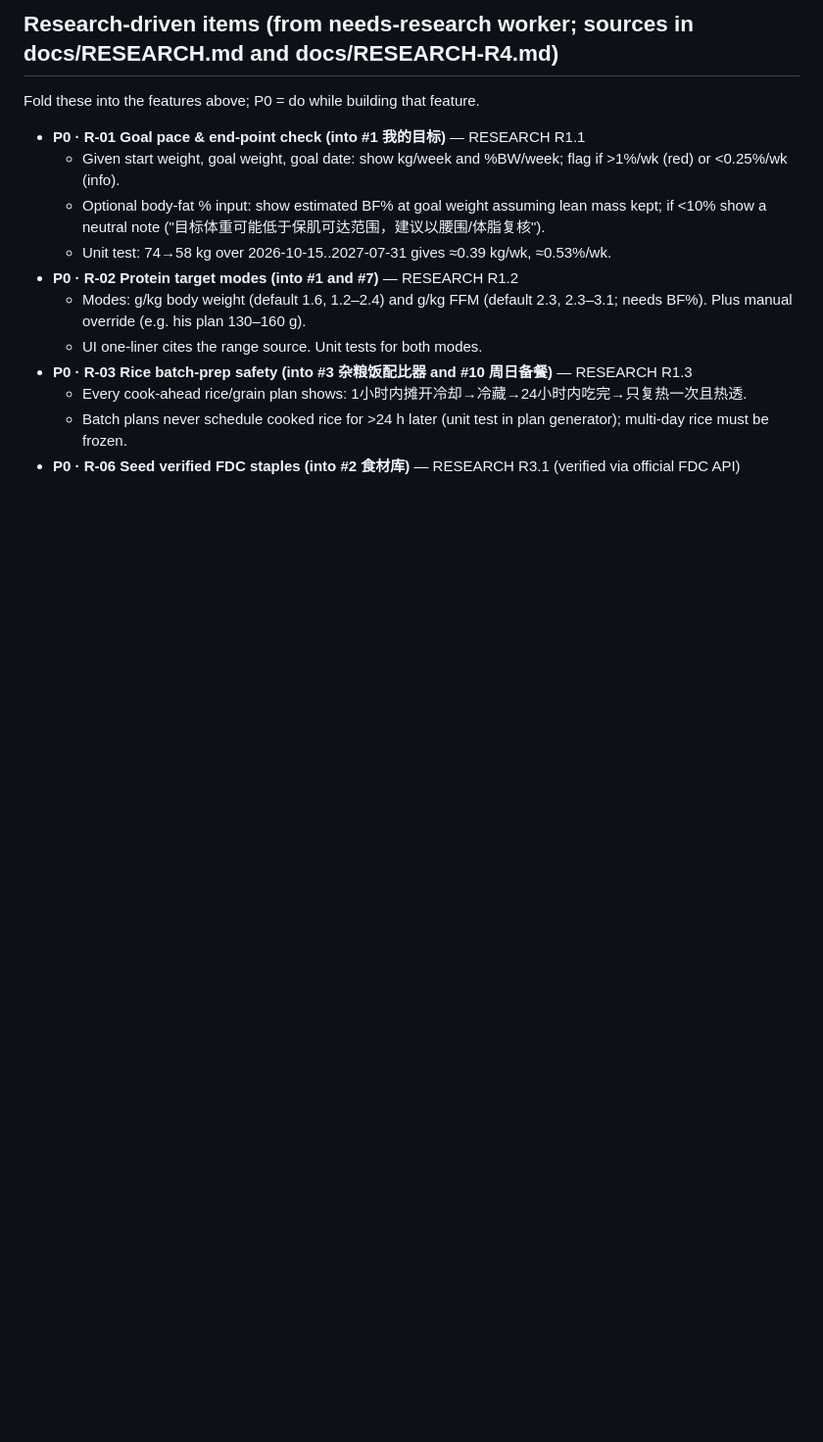
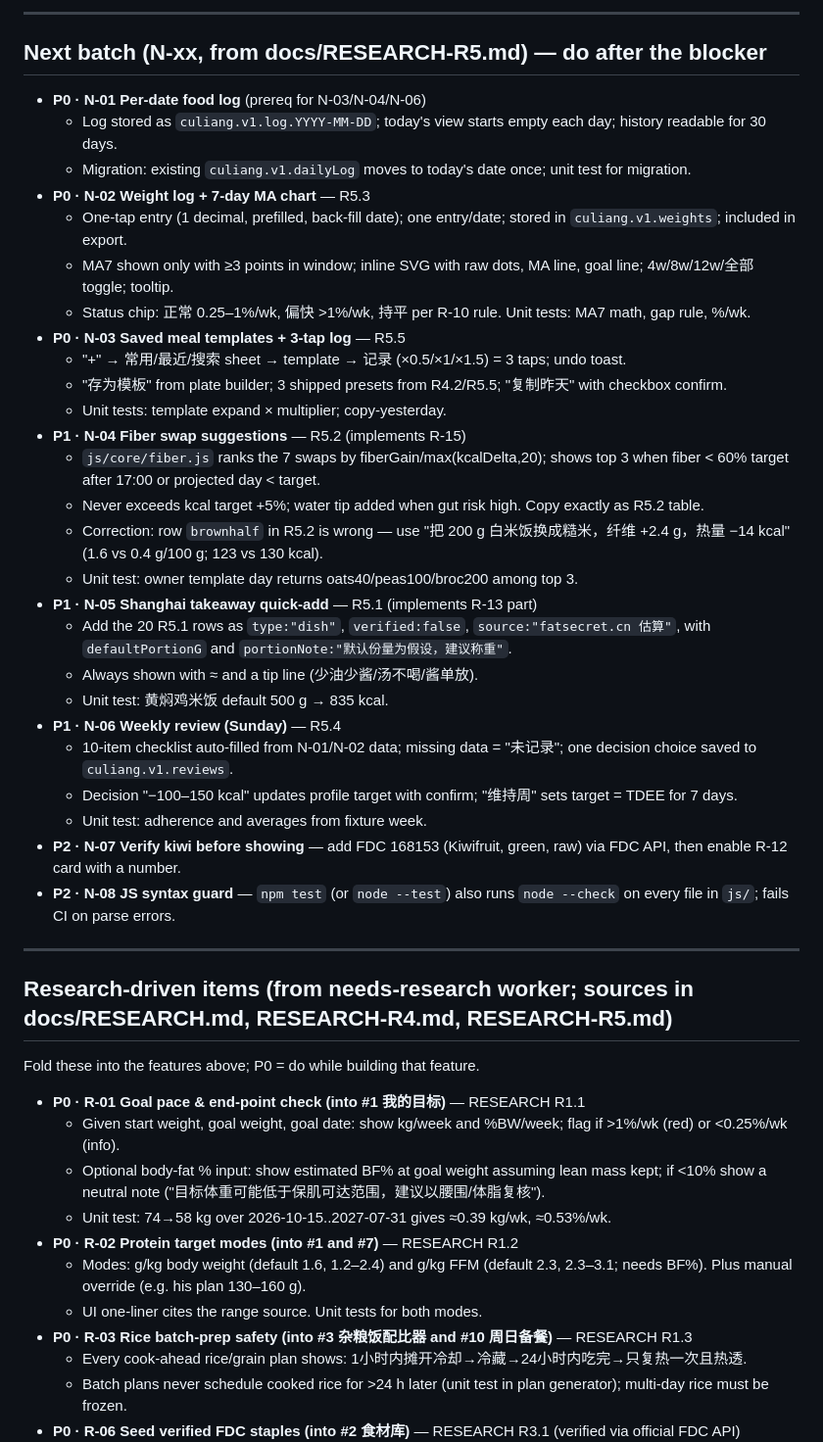
Before and after one commit to grot666/culiang-jianzhi-chufang, a Markdown page: BACKLOG.md, the part around one of its changes. Shown at 98% size. Drawn GitHub-style; blank space fills up the shorter version.

```diff
--- a/BACKLOG.md
+++ b/BACKLOG.md
@@ -23,5 +30,38 @@ Rotate through friction, nutrition quality, insight, polish, reliability.
 
-## Research-driven items (from needs-research worker; sources in docs/RESEARCH.md and docs/RESEARCH-R4.md)
+---
+
+## Next batch (N-xx, from docs/RESEARCH-R5.md) — do after the blocker
+
+- **P0 · N-01 Per-date food log** (prereq for N-03/N-04/N-06)
+  - Log stored as `culiang.v1.log.YYYY-MM-DD`; today's view starts empty each day; history readable for 30 days.
+  - Migration: existing `culiang.v1.dailyLog` moves to today's date once; unit test for migration.
+- **P0 · N-02 Weight log + 7-day MA chart** — R5.3
+  - One-tap entry (1 decimal, prefilled, back-fill date); one entry/date; stored in `culiang.v1.weights`; included in export.
+  - MA7 shown only with ≥3 points in window; inline SVG with raw dots, MA line, goal line; 4w/8w/12w/全部 toggle; tooltip.
+  - Status chip: 正常 0.25–1%/wk, 偏快 >1%/wk, 持平 per R-10 rule. Unit tests: MA7 math, gap rule, %/wk.
+- **P0 · N-03 Saved meal templates + 3-tap log** — R5.5
+  - "+" → 常用/最近/搜索 sheet → template → 记录 (×0.5/×1/×1.5) = 3 taps; undo toast.
+  - "存为模板" from plate builder; 3 shipped presets from R4.2/R5.5; "复制昨天" with checkbox confirm.
+  - Unit tests: template expand × multiplier; copy-yesterday.
+- **P1 · N-04 Fiber swap suggestions** — R5.2 (implements R-15)
+  - `js/core/fiber.js` ranks the 7 swaps by fiberGain/max(kcalDelta,20); shows top 3 when fiber < 60% target after 17:00 or projected day < target.
+  - Never exceeds kcal target +5%; water tip added when gut risk high. Copy exactly as R5.2 table.
+  - Correction: row `brownhalf` in R5.2 is wrong — use "把 200 g 白米饭换成糙米，纤维 +2.4 g，热量 −14 kcal" (1.6 vs 0.4 g/100 g; 123 vs 130 kcal).
+  - Unit test: owner template day returns oats40/peas100/broc200 among top 3.
+- **P1 · N-05 Shanghai takeaway quick-add** — R5.1 (implements R-13 part)
+  - Add the 20 R5.1 rows as `type:"dish"`, `verified:false`, `source:"fatsecret.cn 估算"`, with `defaultPortionG` and `portionNote:"默认份量为假设，建议称重"`.
+  - Always shown with ≈ and a tip line (少油少酱/汤不喝/酱单放).
+  - Unit test: 黄焖鸡米饭 default 500 g → 835 kcal.
+- **P1 · N-06 Weekly review (Sunday)** — R5.4
+  - 10-item checklist auto-filled from N-01/N-02 data; missing data = "未记录"; one decision choice saved to `culiang.v1.reviews`.
+  - Decision "−100–150 kcal" updates profile target with confirm; "维持周" sets target = TDEE for 7 days.
+  - Unit test: adherence and averages from fixture week.
+- **P2 · N-07 Verify kiwi before showing** — add FDC 168153 (Kiwifruit, green, raw) via FDC API, then enable R-12 card with a number.
+- **P2 · N-08 JS syntax guard** — `npm test` (or `node --test`) also runs `node --check` on every file in `js/`; fails CI on parse errors.
+
+---
+
+## Research-driven items (from needs-research worker; sources in docs/RESEARCH.md, RESEARCH-R4.md, RESEARCH-R5.md)
 Fold these into the features above; P0 = do while building that feature.
 
 - **P0 · R-01 Goal pace & end-point check (into #1 我的目标)** — RESEARCH R1.1
```
Also changed, not shown: other parts of BACKLOG.md (+34 -35 lines).
